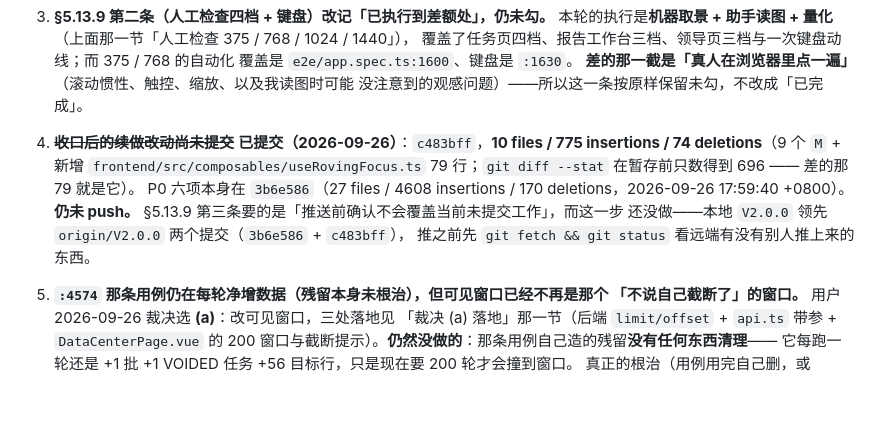
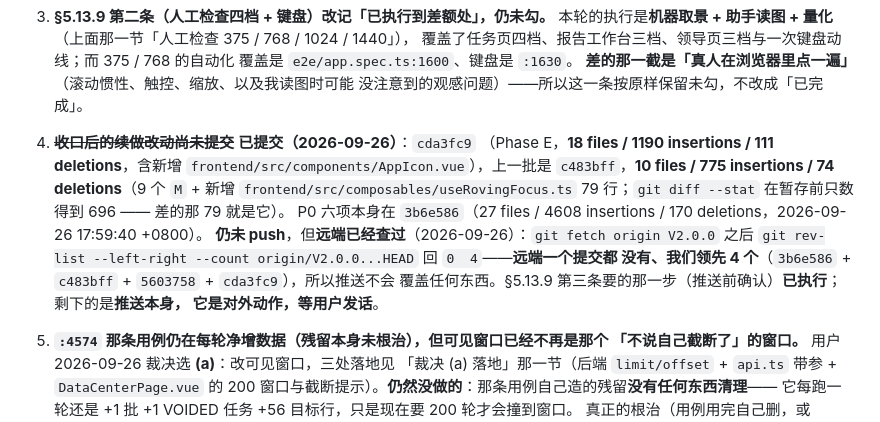
Before and after one commit to houqingchun/mht, a Markdown page: PROGRESS.md, the part around the change. Rendered like a GitHub page; blank space fills up the shorter version.

Commit message:
docs: PROGRESS.md 记 Phase E 完成（SHA cda3fc9 + 实测三项 + 一条未定位的偶发红）
- §5.13.7：九条判据全部勾选并逐条附落点；第 6 条如实标明「由既有形状满足、
  本轮无新增改动」。三项实测数字回写（build 1.08s / 867 passed / 158 passed）。
- §5.13.11：Phase E 那条由「进行中」改写为完成记录；新增一条如实记下的
  「专业报告工作台那一组的偶发红，成因未定位」（2 红 / 5 次全量、:1498 与 :1527、
  已排除四项、领先嫌疑一条，未复现故未改代码）。
- §5.13.11 第 4 条：推送前的那一步已执行（远端 0 / 本地领先 4），仍不 push。
- §5.14.3：那一条同义的复选框勾选并指向 Phase E 第 6 条。

```diff
--- a/PROGRESS.md
+++ b/PROGRESS.md
@@ -1971,14 +1971,18 @@ Shift+Tab 后  BUTTON.btn「↻ 重置」  ← **一次就离开了列表**，
    覆盖是 `e2e/app.spec.ts:1600`、键盘是 `:1630`。
    **差的那一截是「真人在浏览器里点一遍」**（滚动惯性、触控、缩放、以及我读图时可能
    没注意到的观感问题）——所以这一条按原样保留未勾，不改成「已完成」。
-4. ~~**收口后的续做改动尚未提交**~~ **已提交（2026-09-26）**：`c483bff`，**10 files /
+4. ~~**收口后的续做改动尚未提交**~~ **已提交（2026-09-26）**：`cda3fc9`
+   （Phase E，**18 files / 1190 insertions / 111 deletions**，含新增
+   `frontend/src/components/AppIcon.vue`），上一批是 `c483bff`，**10 files /
    775 insertions / 74 deletions**（9 个 `M` + 新增 `frontend/src/composables/useRovingFocus.ts`
    79 行；`git diff --stat` 在暂存前只数得到 696 —— 差的那 79 就是它）。
    P0 六项本身在 `3b6e586`（27 files / 4608 insertions / 170 deletions，2026-09-26
    17:59:40 +0800）。
-   **仍未 push。** §5.13.9 第三条要的是「推送前确认不会覆盖当前未提交工作」，而这一步
-   还没做——本地 `V2.0.0` 领先 `origin/V2.0.0` 两个提交（`3b6e586` + `c483bff`），
-   推之前先 `git fetch && git status` 看远端有没有别人推上来的东西。
+   **仍未 push**，但**远端已经查过**（2026-09-26）：`git fetch origin V2.0.0` 之后
+   `git rev-list --left-right --count origin/V2.0.0...HEAD` 回 `0  4`——**远端一个提交都
+   没有、我们领先 4 个**（`3b6e586` + `c483bff` + `5603758` + `cda3fc9`），所以推送不会
+   覆盖任何东西。§5.13.9 第三条要的那一步（推送前确认）**已执行**；剩下的是**推送本身，
+   它是对外动作，等用户发话**。
 5. **`:4574` 那条用例仍在每轮净增数据（残留本身未根治），但可见窗口已经不再是那个
    「不说自己截断了」的窗口。** 用户 2026-09-26 裁决选 **(a)**：改可见窗口，三处落地见
    「裁决 (a) 落地」那一节（后端 `limit/offset` + `api.ts` 带参 + `DataCenterPage.vue`
```
